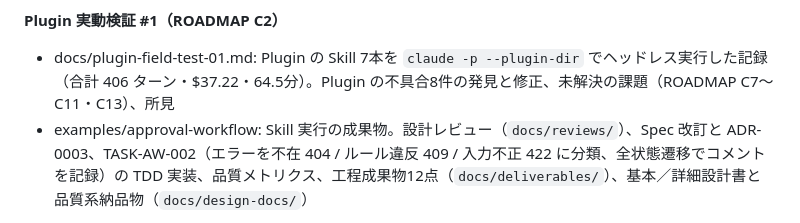
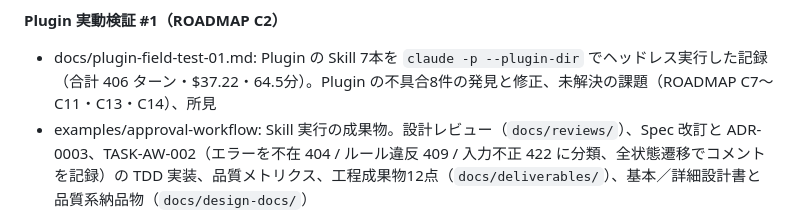
Before and after one commit to SeckeyJP/j-six, a Markdown page: CHANGELOG.md, the part around the change. GitHub-like rendering.

```diff
--- a/CHANGELOG.md
+++ b/CHANGELOG.md
@@ -23,7 +23,7 @@ All notable changes to this project will be documented in this file.
 
 **Plugin 実動検証 #1（ROADMAP C2）**
 
-- docs/plugin-field-test-01.md: Plugin の Skill 7本を `claude -p --plugin-dir` でヘッドレス実行した記録（合計 406 ターン・$37.22・64.5分）。Plugin の不具合8件の発見と修正、未解決の課題（ROADMAP C7〜C11・C13）、所見
+- docs/plugin-field-test-01.md: Plugin の Skill 7本を `claude -p --plugin-dir` でヘッドレス実行した記録（合計 406 ターン・$37.22・64.5分）。Plugin の不具合8件の発見と修正、未解決の課題（ROADMAP C7〜C11・C13・C14）、所見
 - examples/approval-workflow: Skill 実行の成果物。設計レビュー（`docs/reviews/`）、Spec 改訂と ADR-0003、TASK-AW-002（エラーを不在 404 / ルール違反 409 / 入力不正 422 に分類、全状態遷移でコメントを記録）の TDD 実装、品質メトリクス、工程成果物12点（`docs/deliverables/`）、基本／詳細設計書と品質系納品物（`docs/design-docs/`）
 
 **v2.1: レビュー前品質ゲートの再設計**
```
Also changed, not shown: docs/ROADMAP.md (+1 -0 lines), docs/plugin-field-test-01.md (+1 -0 lines).
